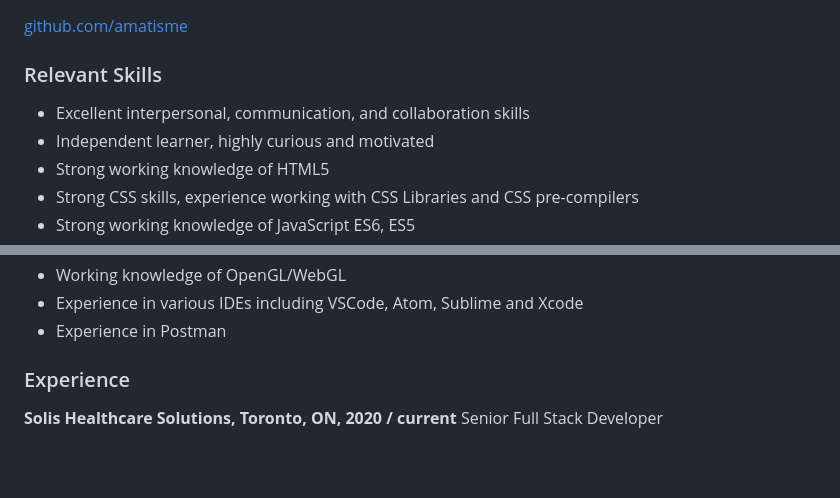
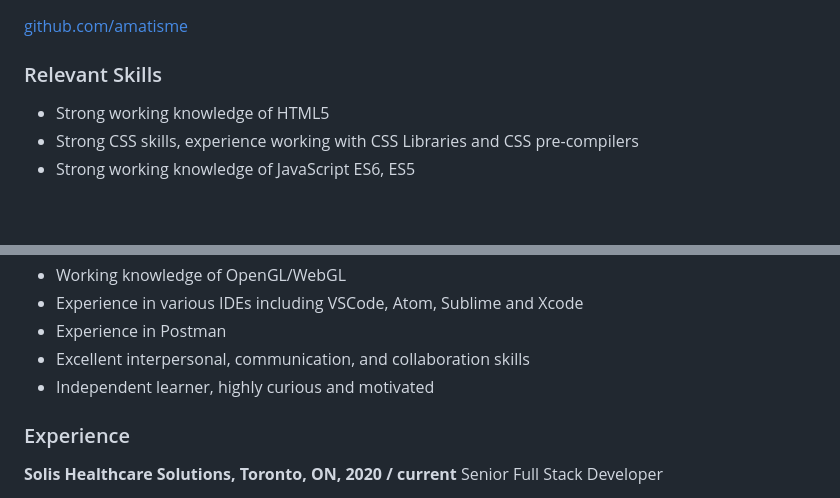
Before and after one commit to amatisme/amatisme.github.io, a Markdown page: cv.md, 2 parts joined by grey strips. GitHub-like rendering; blank space fills up the shorter version.

Commit message:
minor edit to cv

```diff
--- a/cv.md
+++ b/cv.md
@@ -4,8 +4,7 @@
 
 
 ### Relevant Skills
-- Excellent interpersonal, communication, and collaboration skills
-- Independent learner, highly curious and motivated
+
 - Strong working knowledge of HTML5
 - Strong CSS skills, experience working with CSS Libraries and CSS pre-compilers
 - Strong working knowledge of JavaScript ES6, ES5
@@ -30,6 +29,8 @@
 - Working knowledge of OpenGL/WebGL
 - Experience in various IDEs including VSCode, Atom, Sublime and Xcode
 - Experience in Postman
+- Excellent interpersonal, communication, and collaboration skills
+- Independent learner, highly curious and motivated
 
 ### Experience
 
```
